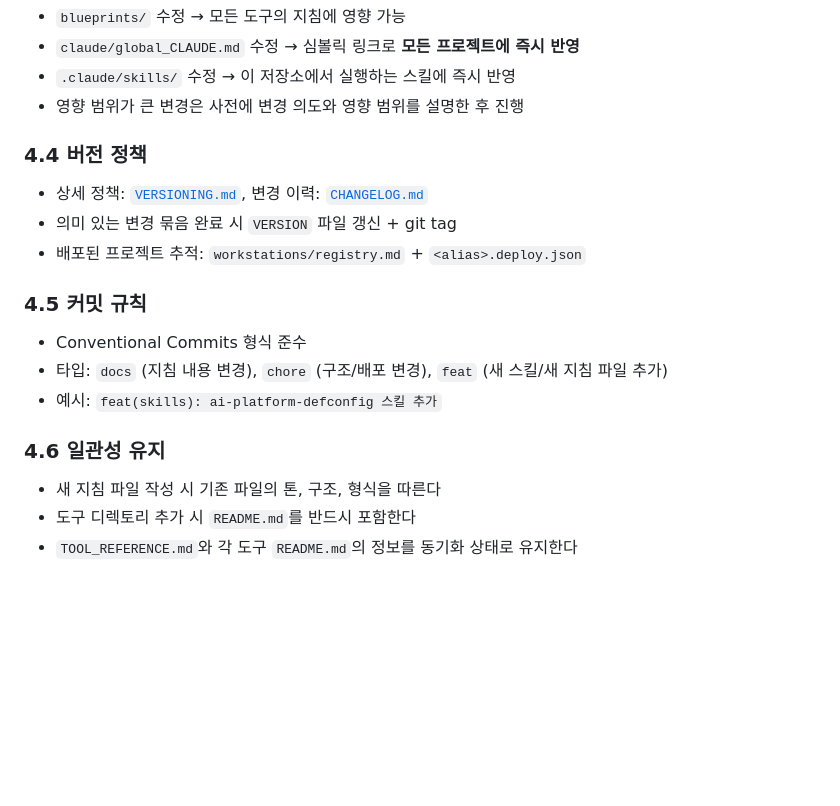
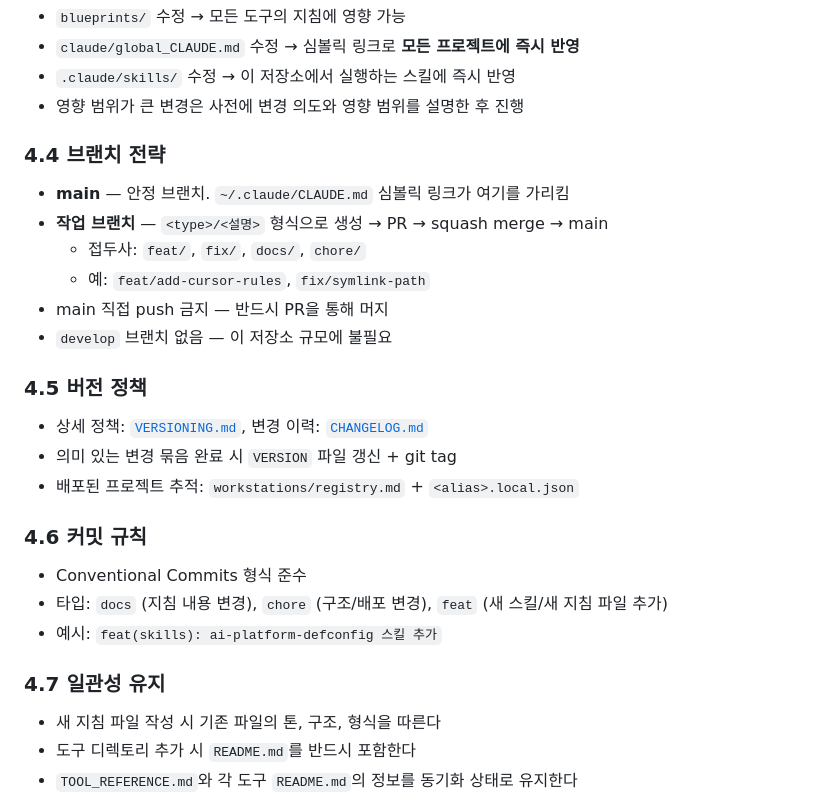
Before and after one commit to PinkTultle/ai-dev-toolkit, a Markdown page: CLAUDE.md, the part around the change. GitHub-like rendering; blank space fills up the shorter version.

Commit message:
docs: 브랜치 전략 추가 — main 보호 + PR 기반 워크플로우
Co-Authored-By: Claude Opus 4.6 (1M context) <noreply@anthropic.com>

```diff
--- a/CLAUDE.md
+++ b/CLAUDE.md
@@ -179,17 +179,25 @@ cp claude/project_CLAUDE.md <project-root>/CLAUDE.md
 - `.claude/skills/` 수정 → 이 저장소에서 실행하는 스킬에 즉시 반영
 - 영향 범위가 큰 변경은 사전에 변경 의도와 영향 범위를 설명한 후 진행
 
-### 4.4 버전 정책
+### 4.4 브랜치 전략
+- **main** — 안정 브랜치. `~/.claude/CLAUDE.md` 심볼릭 링크가 여기를 가리킴
+- **작업 브랜치** — `<type>/<설명>` 형식으로 생성 → PR → squash merge → main
+  - 접두사: `feat/`, `fix/`, `docs/`, `chore/`
+  - 예: `feat/add-cursor-rules`, `fix/symlink-path`
+- main 직접 push 금지 — 반드시 PR을 통해 머지
+- `develop` 브랜치 없음 — 이 저장소 규모에 불필요
+
+### 4.5 버전 정책
 - 상세 정책: [`VERSIONING.md`](VERSIONING.md), 변경 이력: [`CHANGELOG.md`](CHANGELOG.md)
 - 의미 있는 변경 묶음 완료 시 `VERSION` 파일 갱신 + git tag
-- 배포된 프로젝트 추적: `workstations/registry.md` + `<alias>.deploy.json`
+- 배포된 프로젝트 추적: `workstations/registry.md` + `<alias>.local.json`
 
-### 4.5 커밋 규칙
+### 4.6 커밋 규칙
 - Conventional Commits 형식 준수
 - 타입: `docs` (지침 내용 변경), `chore` (구조/배포 변경), `feat` (새 스킬/새 지침 파일 추가)
 - 예시: `feat(skills): ai-platform-defconfig 스킬 추가`
 
-### 4.6 일관성 유지
+### 4.7 일관성 유지
 - 새 지침 파일 작성 시 기존 파일의 톤, 구조, 형식을 따른다
 - 도구 디렉토리 추가 시 `README.md`를 반드시 포함한다
 - `TOOL_REFERENCE.md`와 각 도구 `README.md`의 정보를 동기화 상태로 유지한다
```
